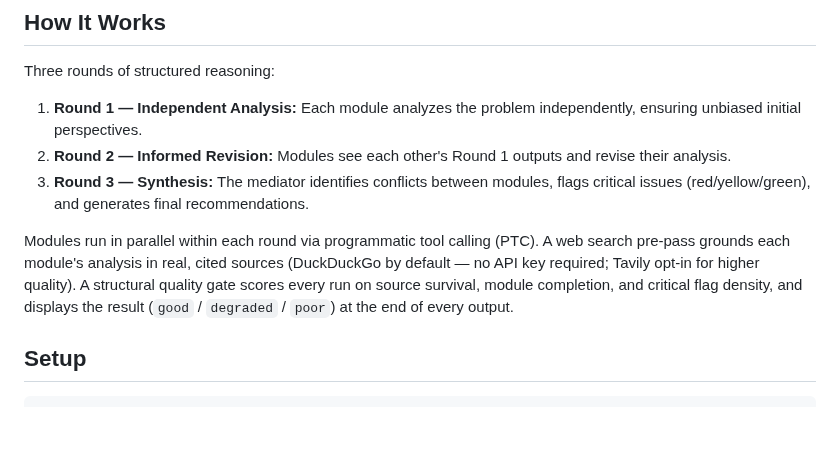
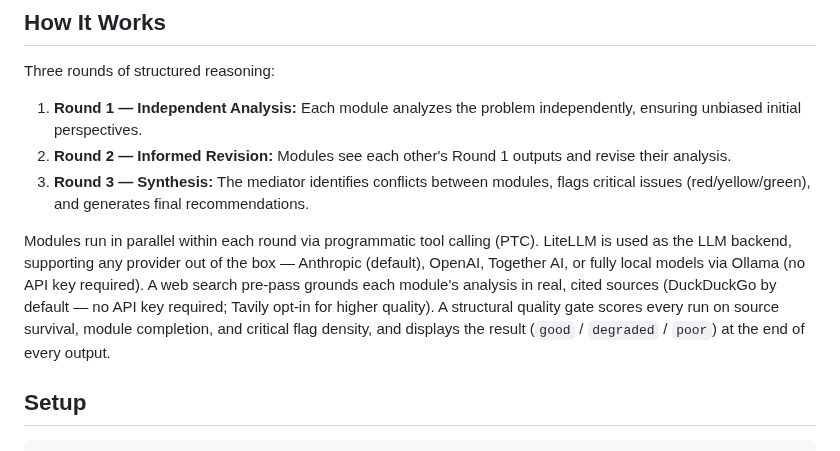
Before and after one commit to nexlcap/mediated-reasoning, a Markdown page: README.md, the part around the change. Rendered like a GitHub page; blank space fills up the shorter version.

Commit message:
Mention LiteLLM explicitly in README How It Works section
Co-Authored-By: Claude Sonnet 4.6 <noreply@anthropic.com>

```diff
--- a/README.md
+++ b/README.md
@@ -10,7 +10,7 @@ Three rounds of structured reasoning:
 2. **Round 2 — Informed Revision:** Modules see each other's Round 1 outputs and revise their analysis.
 3. **Round 3 — Synthesis:** The mediator identifies conflicts between modules, flags critical issues (red/yellow/green), and generates final recommendations.
 
-Modules run in parallel within each round via programmatic tool calling (PTC). A web search pre-pass grounds each module's analysis in real, cited sources (DuckDuckGo by default — no API key required; Tavily opt-in for higher quality). A structural quality gate scores every run on source survival, module completion, and critical flag density, and displays the result (`good` / `degraded` / `poor`) at the end of every output.
+Modules run in parallel within each round via programmatic tool calling (PTC). LiteLLM is used as the LLM backend, supporting any provider out of the box — Anthropic (default), OpenAI, Together AI, or fully local models via Ollama (no API key required). A web search pre-pass grounds each module's analysis in real, cited sources (DuckDuckGo by default — no API key required; Tavily opt-in for higher quality). A structural quality gate scores every run on source survival, module completion, and critical flag density, and displays the result (`good` / `degraded` / `poor`) at the end of every output.
 
 ## Setup
 
```
